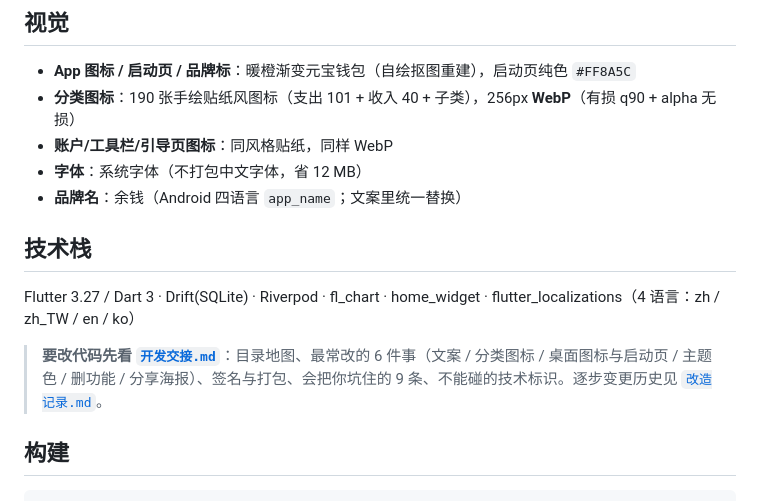
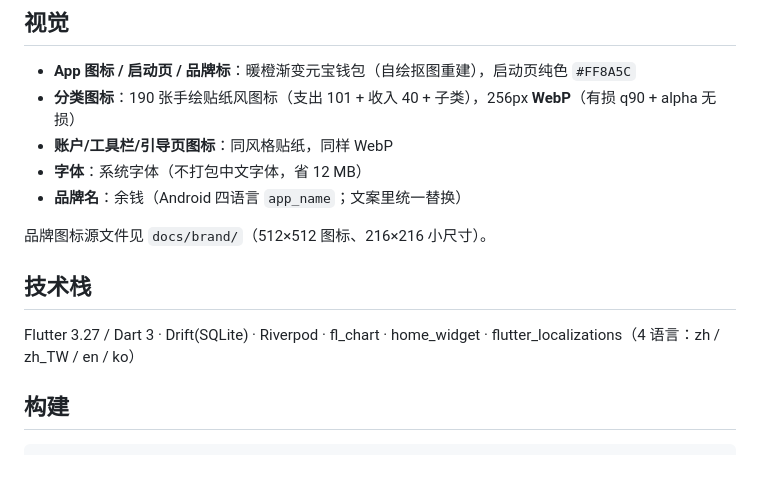
Before and after one commit to Aionara/Yuqian-GitHub, a Markdown page: README.md, the part around one of its changes. Rendered like a GitHub page; blank space fills up the shorter version.

Commit message:
README 顶部加品牌 logo，去掉开发交接与改造记录的指路段落

```diff
--- a/README.md
+++ b/README.md
@@ -52,11 +56,11 @@
 - **字体**：系统字体（不打包中文字体，省 12 MB）
 - **品牌名**：余钱（Android 四语言 `app_name`；文案里统一替换）
 
+品牌图标源文件见 `docs/brand/`（512×512 图标、216×216 小尺寸）。
+
 ## 技术栈
 
 Flutter 3.27 / Dart 3 · Drift(SQLite) · Riverpod · fl_chart · home_widget · flutter_localizations（4 语言：zh / zh_TW / en / ko）
-
-> **要改代码先看 [`开发交接.md`](开发交接.md)**：目录地图、最常改的 6 件事（文案 / 分类图标 / 桌面图标与启动页 / 主题色 / 删功能 / 分享海报）、签名与打包、会把你坑住的 9 条、不能碰的技术标识。逐步变更历史见 [`改造记录.md`](改造记录.md)。
 
 ## 构建
 
```
Also changed, not shown: other parts of README.md (+4 -0 lines), docs/brand/logo-216.png (added), docs/brand/logo.png (added).
